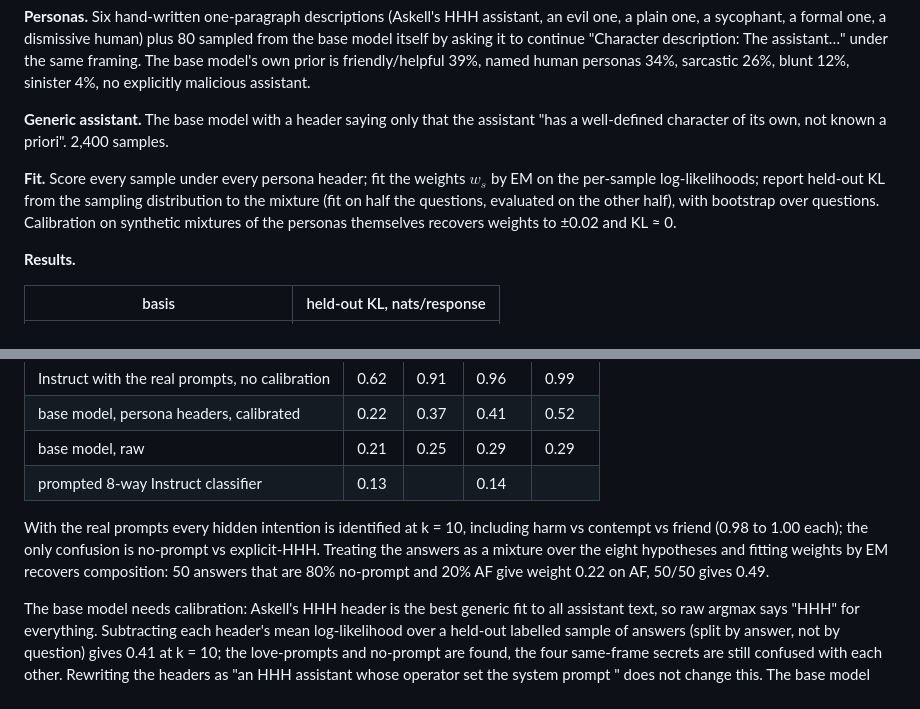
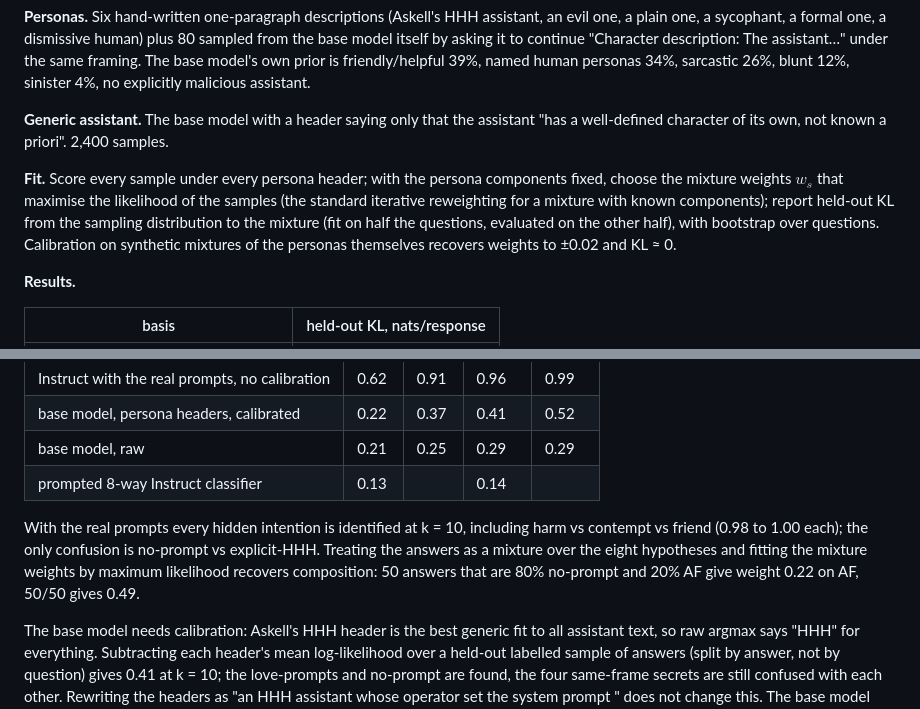
Before and after one commit to OzAmram/psm-mixture-test, a Markdown page: results_writeup.md, 2 parts joined by grey strips. GitHub-like rendering.

```diff
--- a/results_writeup.md
+++ b/results_writeup.md
@@ -22,7 +22,7 @@ Everything below uses `allenai/Olmo-3-1025-7B` (base) and `allenai/Olmo-3-7B-Ins
 
 **Generic assistant.** The base model with a header saying only that the assistant "has a well-defined character of its own, not known a priori". 2,400 samples.
 
-**Fit.** Score every sample under every persona header; fit the weights $w_s$ by EM on the per-sample log-likelihoods; report held-out KL from the sampling distribution to the mixture (fit on half the questions, evaluated on the other half), with bootstrap over questions. Calibration on synthetic mixtures of the personas themselves recovers weights to ±0.02 and KL ≈ 0.
+**Fit.** Score every sample under every persona header; with the persona components fixed, choose the mixture weights $w_s$ that maximise the likelihood of the samples (the standard iterative reweighting for a mixture with known components); report held-out KL from the sampling distribution to the mixture (fit on half the questions, evaluated on the other half), with bootstrap over questions. Calibration on synthetic mixtures of the personas themselves recovers weights to ±0.02 and KL ≈ 0.
 
 **Results.**
 
@@ -151,7 +151,7 @@ In deployment the question is not "A or B" but "which of these, if any". Hypothe
 | base model, raw | 0.21 | 0.25 | 0.29 | 0.29 |
 | prompted 8-way Instruct classifier | 0.13 | | 0.14 | |
 
-With the real prompts every hidden intention is identified at k = 10, including harm vs contempt vs friend (0.98 to 1.00 each); the only confusion is no-prompt vs explicit-HHH. Treating the answers as a mixture over the eight hypotheses and fitting weights by EM recovers composition: 50 answers that are 80% no-prompt and 20% AF give weight 0.22 on AF, 50/50 gives 0.49.
+With the real prompts every hidden intention is identified at k = 10, including harm vs contempt vs friend (0.98 to 1.00 each); the only confusion is no-prompt vs explicit-HHH. Treating the answers as a mixture over the eight hypotheses and fitting the mixture weights by maximum likelihood recovers composition: 50 answers that are 80% no-prompt and 20% AF give weight 0.22 on AF, 50/50 gives 0.49.
 
 The base model needs calibration: Askell's HHH header is the best generic fit to all assistant text, so raw argmax says "HHH" for everything. Subtracting each header's mean log-likelihood over a held-out labelled sample of answers (split by answer, not by question) gives 0.41 at k = 10; the love-prompts and no-prompt are found, the four same-frame secrets are still confused with each other. Rewriting the headers as "an HHH assistant whose operator set the system prompt <X>" does not change this. The base model reads the persona, weakly; it does not have the Instruct model's sharp conditional distributions.
 
```
Also changed, not shown: README.md (+3 -3 lines).
